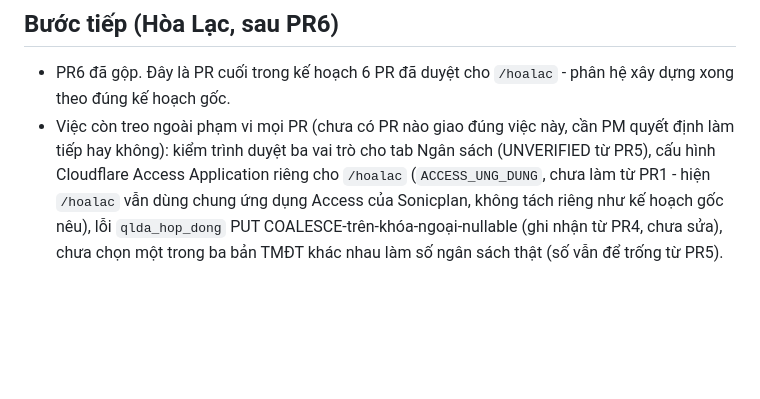
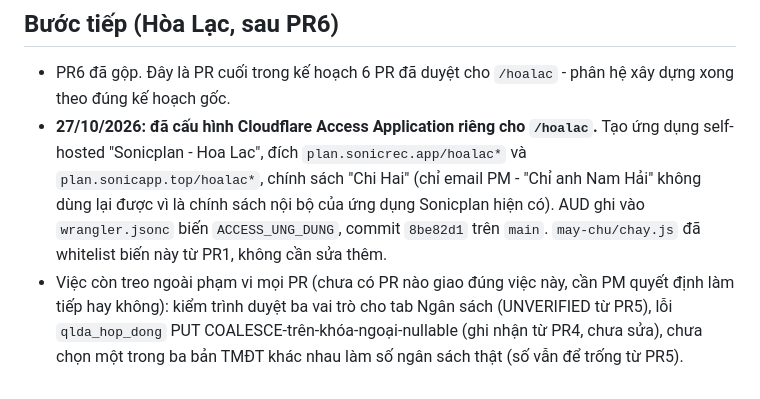
Before and after one commit to HaiTLU/sonicplan, a Markdown page: TIEN-DO.md, the part around the change. Drawn GitHub-style; blank space fills up the shorter version.

Commit message:
Ghi nhận đã cấu hình Access Application riêng cho /hoalac vào TIEN-DO.md
Co-Authored-By: Claude Sonnet 5 <noreply@anthropic.com>

```diff
--- a/TIEN-DO.md
+++ b/TIEN-DO.md
@@ -168,4 +168,5 @@ Cập nhật: 11/10/2026.
 ## Bước tiếp (Hòa Lạc, sau PR6)
 
 - PR6 đã gộp. Đây là PR cuối trong kế hoạch 6 PR đã duyệt cho `/hoalac` - phân hệ xây dựng xong theo đúng kế hoạch gốc.
-- Việc còn treo ngoài phạm vi mọi PR (chưa có PR nào giao đúng việc này, cần PM quyết định làm tiếp hay không): kiểm trình duyệt ba vai trò cho tab Ngân sách (UNVERIFIED từ PR5), cấu hình Cloudflare Access Application riêng cho `/hoalac` (`ACCESS_UNG_DUNG`, chưa làm từ PR1 - hiện `/hoalac` vẫn dùng chung ứng dụng Access của Sonicplan, không tách riêng như kế hoạch gốc nêu), lỗi `qlda_hop_dong` PUT COALESCE-trên-khóa-ngoại-nullable (ghi nhận từ PR4, chưa sửa), chưa chọn một trong ba bản TMĐT khác nhau làm số ngân sách thật (số vẫn để trống từ PR5).
+- **27/10/2026: đã cấu hình Cloudflare Access Application riêng cho `/hoalac`.** Tạo ứng dụng self-hosted "Sonicplan - Hoa Lac", đích `plan.sonicrec.app/hoalac*` và `plan.sonicapp.top/hoalac*`, chính sách "Chi Hai" (chỉ email PM - "Chỉ anh Nam Hải" không dùng lại được vì là chính sách nội bộ của ứng dụng Sonicplan hiện có). AUD ghi vào `wrangler.jsonc` biến `ACCESS_UNG_DUNG`, commit `8be82d1` trên `main`. `may-chu/chay.js` đã whitelist biến này từ PR1, không cần sửa thêm.
+- Việc còn treo ngoài phạm vi mọi PR (chưa có PR nào giao đúng việc này, cần PM quyết định làm tiếp hay không): kiểm trình duyệt ba vai trò cho tab Ngân sách (UNVERIFIED từ PR5), lỗi `qlda_hop_dong` PUT COALESCE-trên-khóa-ngoại-nullable (ghi nhận từ PR4, chưa sửa), chưa chọn một trong ba bản TMĐT khác nhau làm số ngân sách thật (số vẫn để trống từ PR5).
```
